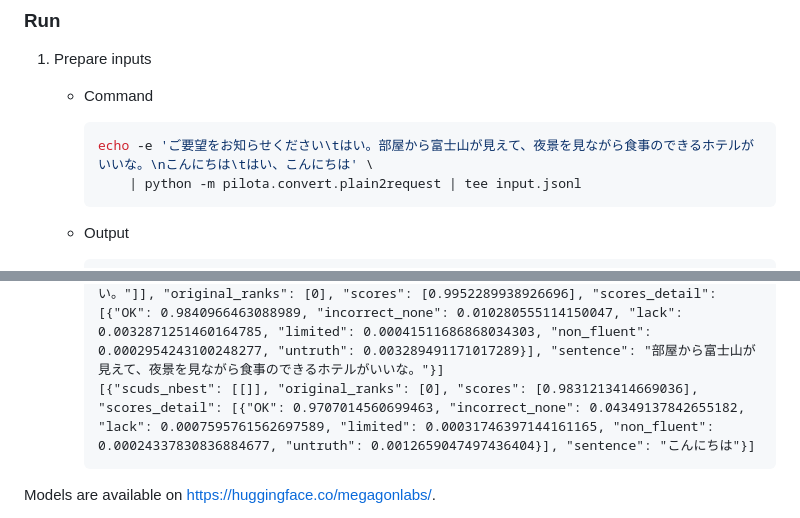
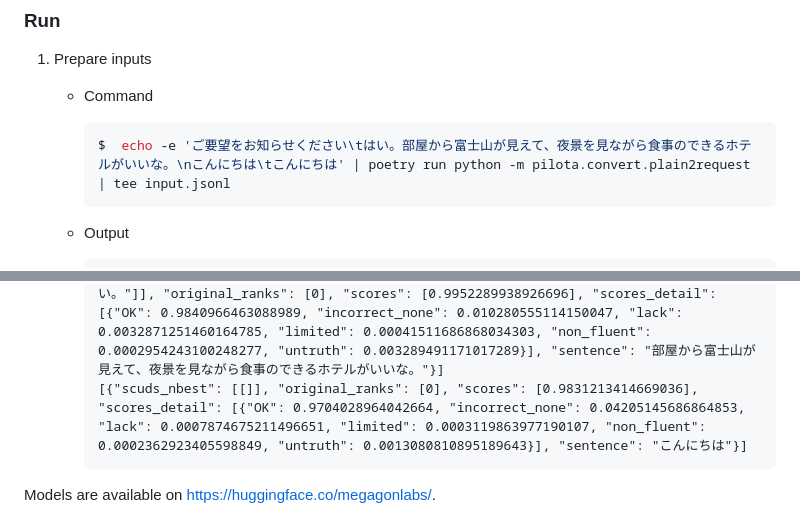
Before and after one commit to megagonlabs/pilota, a Markdown page: README.md, 2 parts joined by grey strips. Drawn GitHub-style.

Commit message:
Fix examples

````diff
--- a/README.md
+++ b/README.md
@@ -32,8 +32,7 @@ pip install -U torch --extra-index-url https://download.pytorch.org/whl/cu118
     - Command
 
         ```bash
-        echo -e 'ご要望をお知らせください\tはい。部屋から富士山が見えて、夜景を見ながら食事のできるホテルがいいな。\nこんにちは\tはい、こんにちは' \
-            | python -m pilota.convert.plain2request | tee input.jsonl
+        $  echo -e 'ご要望をお知らせください\tはい。部屋から富士山が見えて、夜景を見ながら食事のできるホテルがいいな。\nこんにちは\tこんにちは' | poetry run python -m pilota.convert.plain2request | tee input.jsonl
         ```
 
     - Output
@@ -54,7 +53,7 @@ pip install -U torch --extra-index-url https://download.pytorch.org/whl/cu118
 
         ```jsonl
         [{"scuds_nbest": [[]], "original_ranks": [0], "scores": [0.9911208689212798], "scores_detail": [{"OK": 0.9704028964042664, "incorrect_none": 0.04205145686864853, "lack": 0.0007874675211496651, "limited": 0.0003119863977190107, "non_fluent": 0.0002362923405598849, "untruth": 0.0013080810895189643}], "sentence": "はい。"}, {"scuds_nbest": [["部屋から富士山が見えるホテルが良い。", "夜景を見ながら食事のできるホテルが良い。"]], "original_ranks": [0], "scores": [0.9952289938926696], "scores_detail": [{"OK": 0.9840966463088989, "incorrect_none": 0.010280555114150047, "lack": 0.0032871251460164785, "limited": 0.00041511686868034303, "non_fluent": 0.0002954243100248277, "untruth": 0.003289491171017289}], "sentence": "部屋から富士山が見えて、夜景を見ながら食事のできるホテルがいいな。"}]
-        [{"scuds_nbest": [[]], "original_ranks": [0], "scores": [0.9831213414669036], "scores_detail": [{"OK": 0.9707014560699463, "incorrect_none": 0.04349137842655182, "lack": 0.0007595761562697589, "limited": 0.00031746397144161165, "non_fluent": 0.00024337830836884677, "untruth": 0.0012659047497436404}], "sentence": "こんにちは"}]
+        [{"scuds_nbest": [[]], "original_ranks": [0], "scores": [0.9831213414669036], "scores_detail": [{"OK": 0.9704028964042664, "incorrect_none": 0.04205145686864853, "lack": 0.0007874675211496651, "limited": 0.0003119863977190107, "non_fluent": 0.0002362923405598849, "untruth": 0.0013080810895189643}], "sentence": "こんにちは"}]
         ```
 
 Models are available on <https://huggingface.co/megagonlabs/>.
````
